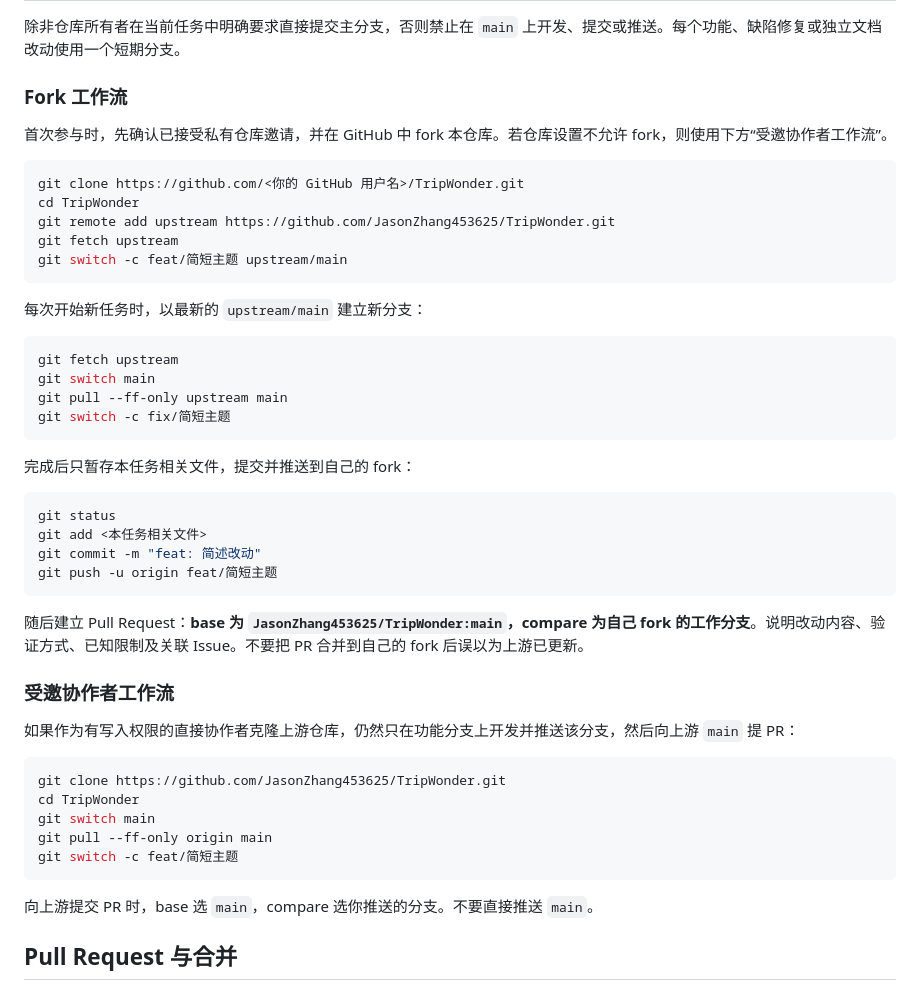
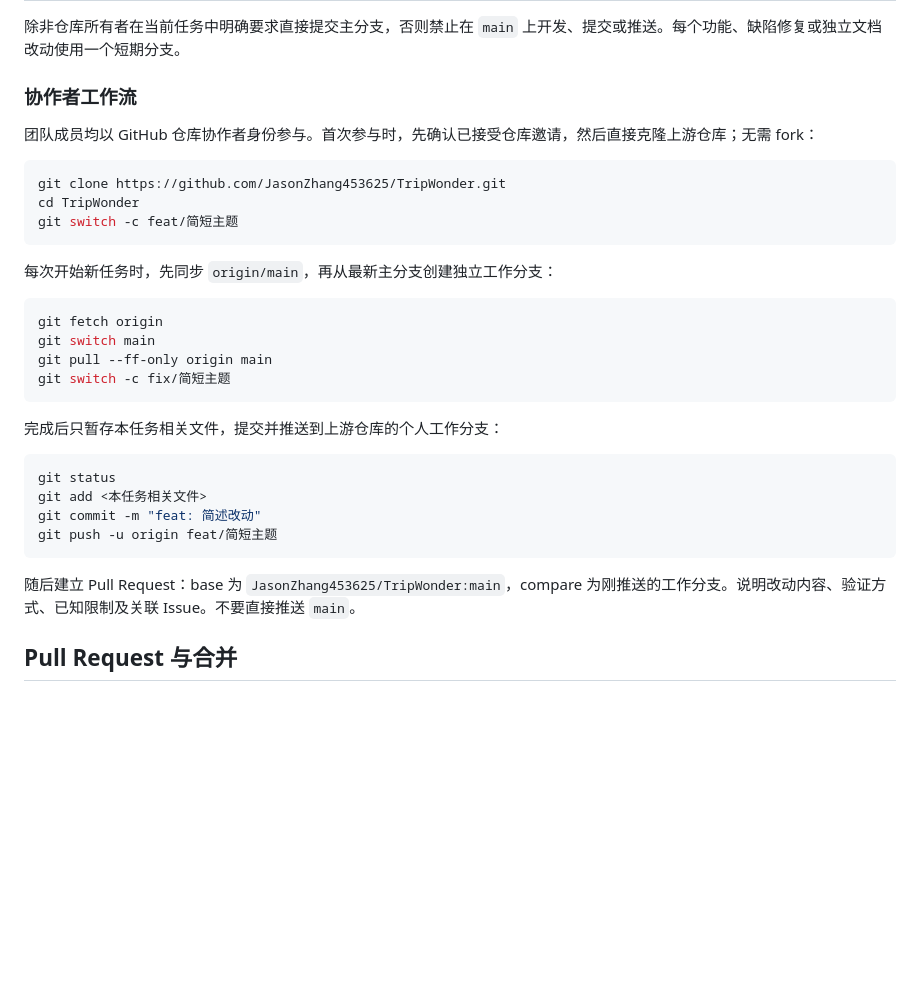
Before and after one commit to JasonZhang453625/TripWonder, a Markdown page: AGENTS.md, the part around the change. Drawn GitHub-style; blank space fills up the shorter version.

Commit message:
docs: clarify collaborator workflow

````diff
--- a/AGENTS.md
+++ b/AGENTS.md
@@ -13,28 +13,26 @@
 
 除非仓库所有者在当前任务中明确要求直接提交主分支，否则禁止在 `main` 上开发、提交或推送。每个功能、缺陷修复或独立文档改动使用一个短期分支。
 
-### Fork 工作流
+### 协作者工作流
 
-首次参与时，先确认已接受私有仓库邀请，并在 GitHub 中 fork 本仓库。若仓库设置不允许 fork，则使用下方“受邀协作者工作流”。
+团队成员均以 GitHub 仓库协作者身份参与。首次参与时，先确认已接受仓库邀请，然后直接克隆上游仓库；无需 fork：
 
 ```bash
-git clone https://github.com/<你的 GitHub 用户名>/TripWonder.git
+git clone https://github.com/JasonZhang453625/TripWonder.git
 cd TripWonder
-git remote add upstream https://github.com/JasonZhang453625/TripWonder.git
-git fetch upstream
-git switch -c feat/简短主题 upstream/main
+git switch -c feat/简短主题
 ```
 
-每次开始新任务时，以最新的 `upstream/main` 建立新分支：
+每次开始新任务时，先同步 `origin/main`，再从最新主分支创建独立工作分支：
 
 ```bash
-git fetch upstream
+git fetch origin
 git switch main
-git pull --ff-only upstream main
+git pull --ff-only origin main
 git switch -c fix/简短主题
 ```
 
-完成后只暂存本任务相关文件，提交并推送到自己的 fork：
+完成后只暂存本任务相关文件，提交并推送到上游仓库的个人工作分支：
 
 ```bash
 git status
@@ -43,21 +41,7 @@ git commit -m "feat: 简述改动"
 git push -u origin feat/简短主题
 ```
 
-随后建立 Pull Request：**base 为 `JasonZhang453625/TripWonder:main`，compare 为自己 fork 的工作分支**。说明改动内容、验证方式、已知限制及关联 Issue。不要把 PR 合并到自己的 fork 后误以为上游已更新。
-
-### 受邀协作者工作流
-
-如果作为有写入权限的直接协作者克隆上游仓库，仍然只在功能分支上开发并推送该分支，然后向上游 `main` 提 PR：
-
-```bash
-git clone https://github.com/JasonZhang453625/TripWonder.git
-cd TripWonder
-git switch main
-git pull --ff-only origin main
-git switch -c feat/简短主题
-```
-
-向上游提交 PR 时，base 选 `main`，compare 选你推送的分支。不要直接推送 `main`。
+随后建立 Pull Request：base 为 `JasonZhang453625/TripWonder:main`，compare 为刚推送的工作分支。说明改动内容、验证方式、已知限制及关联 Issue。不要直接推送 `main`。
 
 ## Pull Request 与合并
 
````
